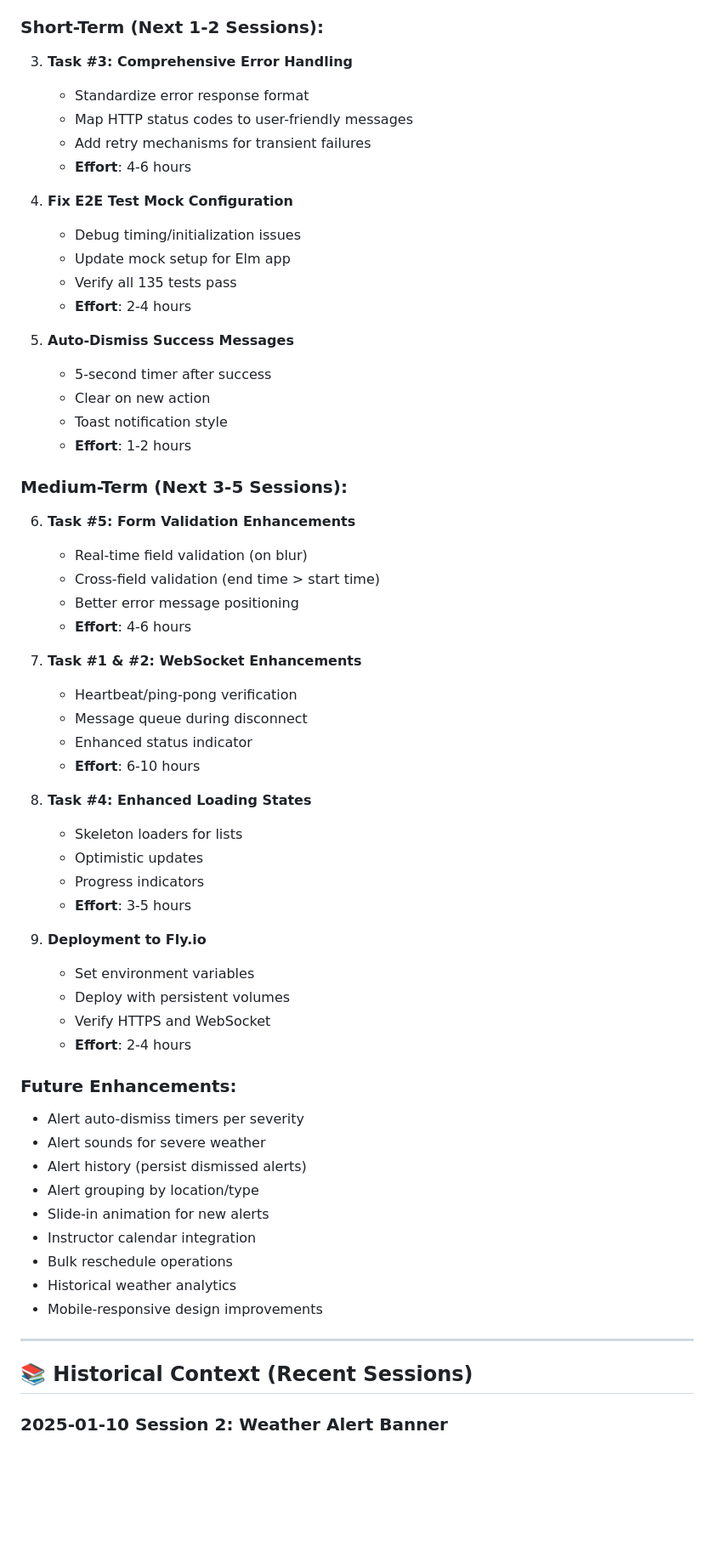
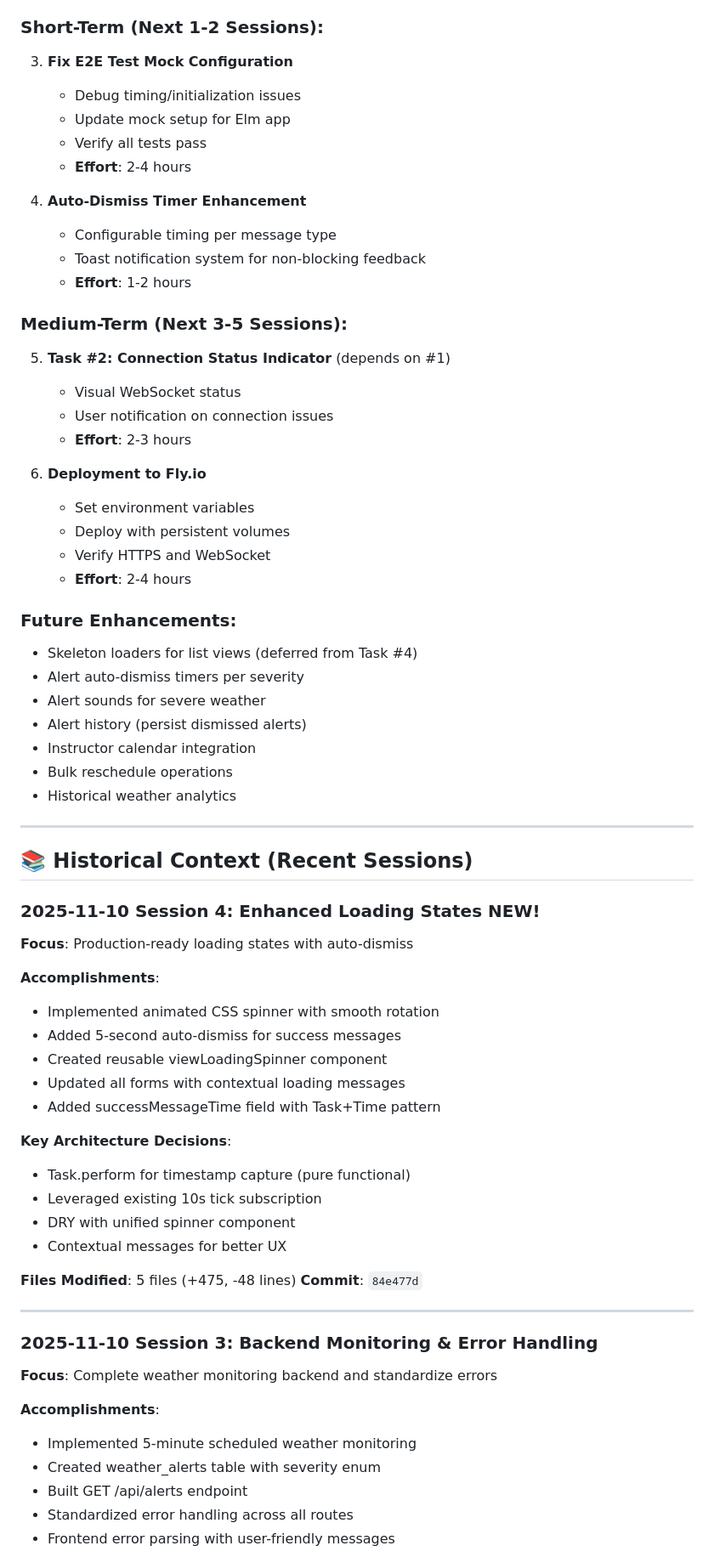
Before and after one commit to pyrex41/weather-event, a Markdown page: log_docs/current_progress.md, the part around one of its changes. Shown at 85% size. Drawn GitHub-style; blank space fills up the shorter version.

```diff
--- a/log_docs/current_progress.md
+++ b/log_docs/current_progress.md
@@ -341,60 +308,68 @@ The Weather Event Flight Scheduling System has successfully completed Phase 1 wi
 ### Short-Term (Next 1-2 Sessions):
-3. **Task #3: Comprehensive Error Handling**
-   - Standardize error response format
-   - Map HTTP status codes to user-friendly messages
-   - Add retry mechanisms for transient failures
-   - **Effort**: 4-6 hours
-
-4. **Fix E2E Test Mock Configuration**
+3. **Fix E2E Test Mock Configuration**
    - Debug timing/initialization issues
    - Update mock setup for Elm app
-   - Verify all 135 tests pass
+   - Verify all tests pass
    - **Effort**: 2-4 hours
 
-5. **Auto-Dismiss Success Messages**
-   - 5-second timer after success
-   - Clear on new action
-   - Toast notification style
+4. **Auto-Dismiss Timer Enhancement**
+   - Configurable timing per message type
+   - Toast notification system for non-blocking feedback
    - **Effort**: 1-2 hours
 
 ### Medium-Term (Next 3-5 Sessions):
-6. **Task #5: Form Validation Enhancements**
-   - Real-time field validation (on blur)
-   - Cross-field validation (end time > start time)
-   - Better error message positioning
-   - **Effort**: 4-6 hours
+5. **Task #2: Connection Status Indicator** (depends on #1)
+   - Visual WebSocket status
+   - User notification on connection issues
+   - **Effort**: 2-3 hours
 
-7. **Task #1 & #2: WebSocket Enhancements**
-   - Heartbeat/ping-pong verification
-   - Message queue during disconnect
-   - Enhanced status indicator
-   - **Effort**: 6-10 hours
-
-8. **Task #4: Enhanced Loading States**
-   - Skeleton loaders for lists
-   - Optimistic updates
-   - Progress indicators
-   - **Effort**: 3-5 hours
-
-9. **Deployment to Fly.io**
+6. **Deployment to Fly.io**
    - Set environment variables
    - Deploy with persistent volumes
    - Verify HTTPS and WebSocket
    - **Effort**: 2-4 hours
 
 ### Future Enhancements:
+- Skeleton loaders for list views (deferred from Task #4)
 - Alert auto-dismiss timers per severity
 - Alert sounds for severe weather
 - Alert history (persist dismissed alerts)
-- Alert grouping by location/type
-- Slide-in animation for new alerts
 - Instructor calendar integration
 - Bulk reschedule operations
 - Historical weather analytics
-- Mobile-responsive design improvements
 
 ---
 
 ## 📚 Historical Context (Recent Sessions)
 
-### 2025-01-10 Session 2: Weather Alert Banner
+### 2025-11-10 Session 4: Enhanced Loading States **NEW!**
+**Focus**: Production-ready loading states with auto-dismiss
+
+**Accomplishments**:
+- Implemented animated CSS spinner with smooth rotation
+- Added 5-second auto-dismiss for success messages
+- Created reusable viewLoadingSpinner component
+- Updated all forms with contextual loading messages
+- Added successMessageTime field with Task+Time pattern
+
+**Key Architecture Decisions**:
+- Task.perform for timestamp capture (pure functional)
+- Leveraged existing 10s tick subscription
+- DRY with unified spinner component
+- Contextual messages for better UX
+
+**Files Modified**: 5 files (+475, -48 lines)
+**Commit**: `84e477d`
+
+---
+
+### 2025-11-10 Session 3: Backend Monitoring & Error Handling
+**Focus**: Complete weather monitoring backend and standardize errors
+
+**Accomplishments**:
+- Implemented 5-minute scheduled weather monitoring
+- Created weather_alerts table with severity enum
+- Built GET /api/alerts endpoint
+- Standardized error handling across all routes
+- Frontend error parsing with user-friendly messages
+
```
Also changed, not shown: other parts of log_docs/current_progress.md (+183 -243 lines).
